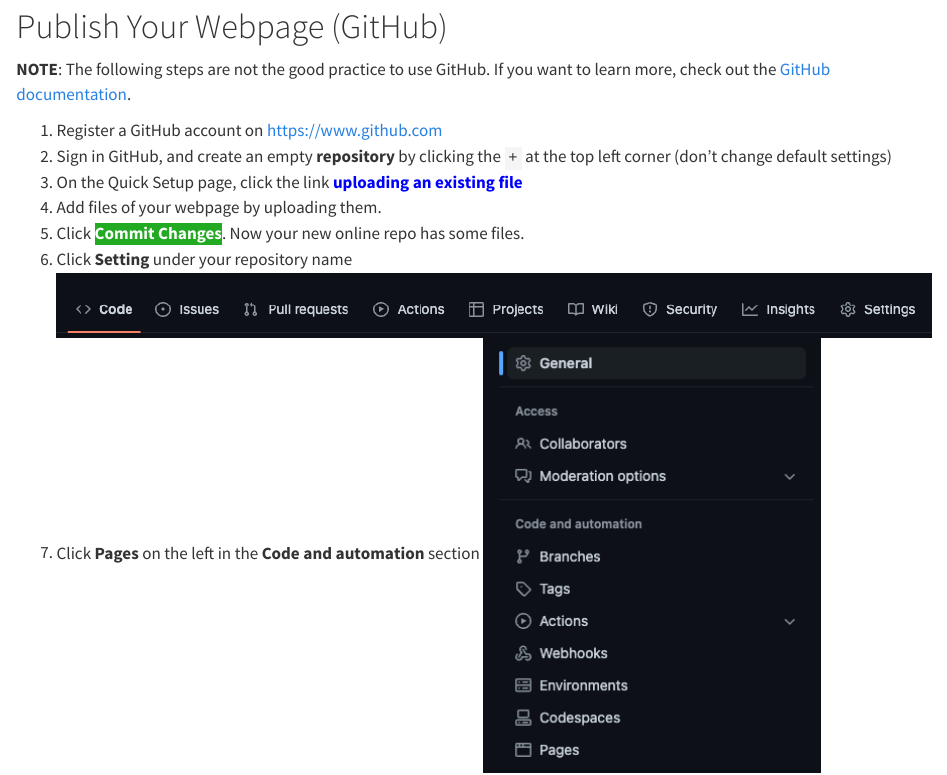
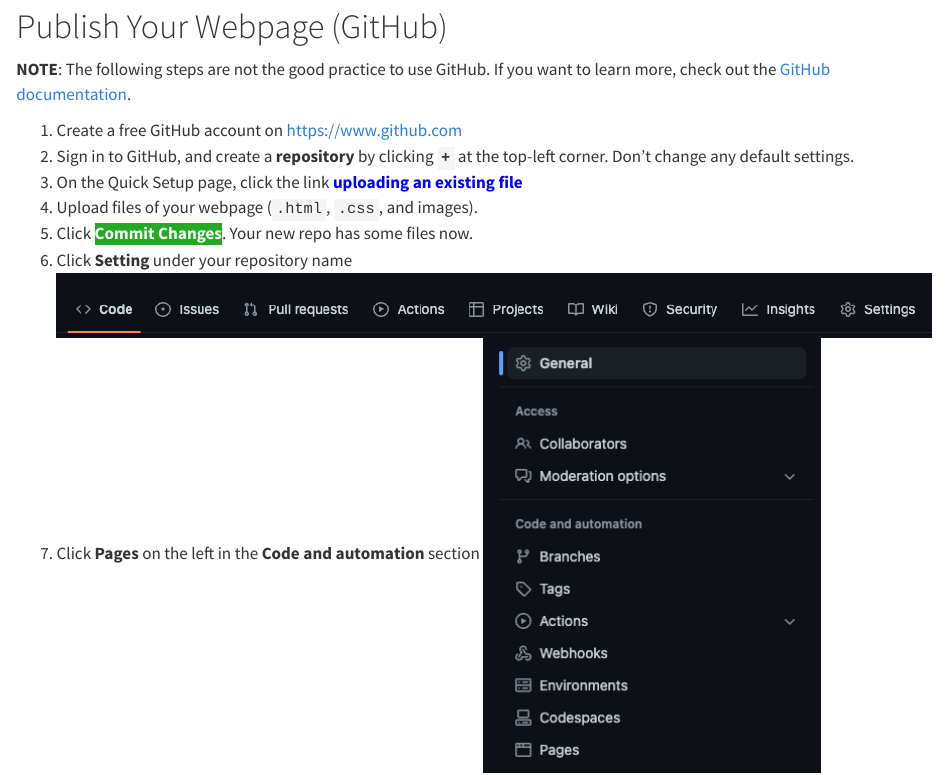
Before and after one commit to chenpengstudio/web-dev, a Quarto document (html-css-js-handout.qmd): the page in a window 1100 px wide, from 3140 px down. Rendered offline with R 4.5, knitr and Pandoc in place of Quarto, with nearby package versions.

Commit message:
Update web-dev handout qmd

```diff
--- a/html-css-js-handout.qmd
+++ b/html-css-js-handout.qmd
@@ -139,11 +139,11 @@
 
 **NOTE**: The following steps are not the good practice to use GitHub. If you want to learn more, check out the [GitHub documentation](https://docs.github.com/en/get-started/quickstart/hello-world).
 
-1. Register a GitHub account on <https://www.github.com>
-2. Sign in GitHub, and create an empty **repository** by clicking the `+` at the top left corner (don't change default settings)
+1. Create a free GitHub account on <https://www.github.com>
+2. Sign in to GitHub, and create a **repository** by clicking **`+`** at the top-left corner. Don't change any default settings.
 3. On the Quick Setup page, click the link [**uploading an existing file**]{style="color:blue"}
-4. Add files of your webpage by uploading them.
-5. Click [**Commit Changes**]{style="background-color:#22aa22;color:white"}. Now your new online repo has some files.
+4. Upload files of your webpage (`.html`, `.css`, and images).
+5. Click [**Commit Changes**]{style="background-color:#22aa22;color:white"}. Your new repo has some files now.
 6. Click **Setting** under your repository name
    ![](./images/repo-settings.png)
 7. Click **Pages** on the left in the **Code and automation** section
```
Also changed, not shown: 1 other file.
